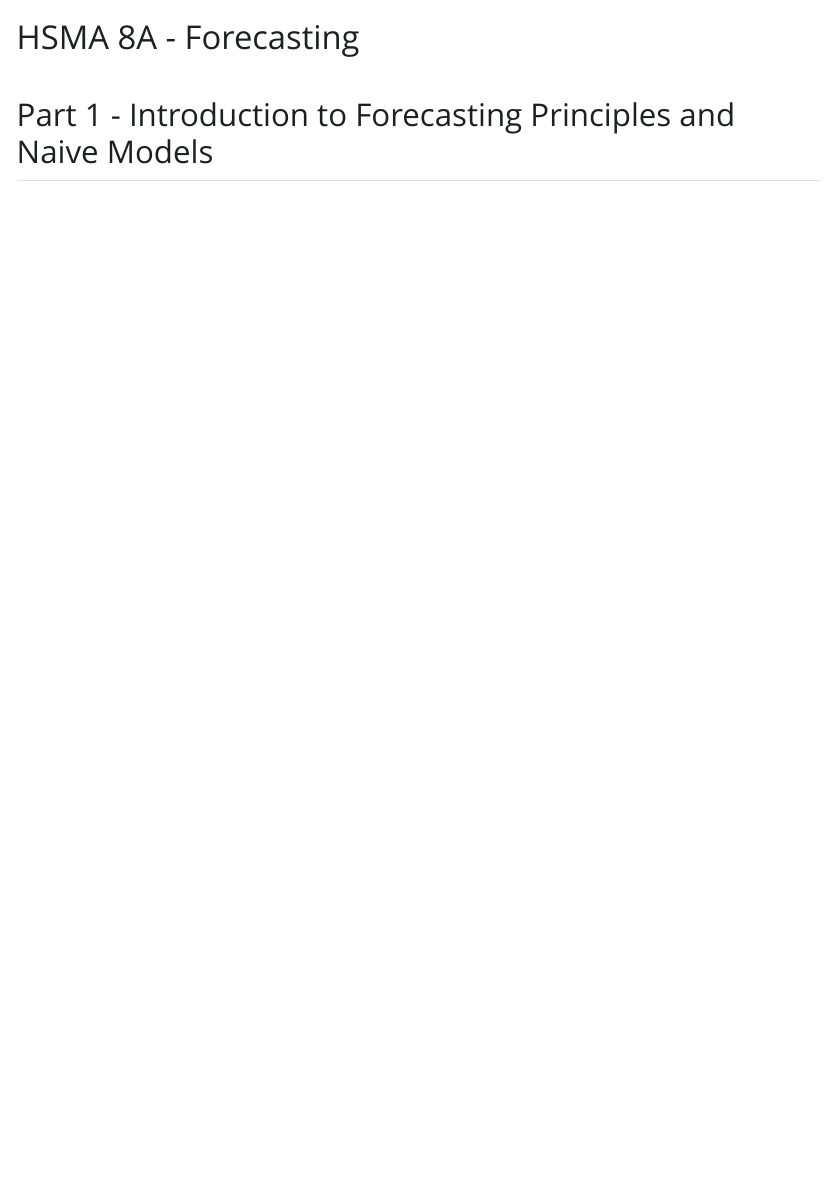
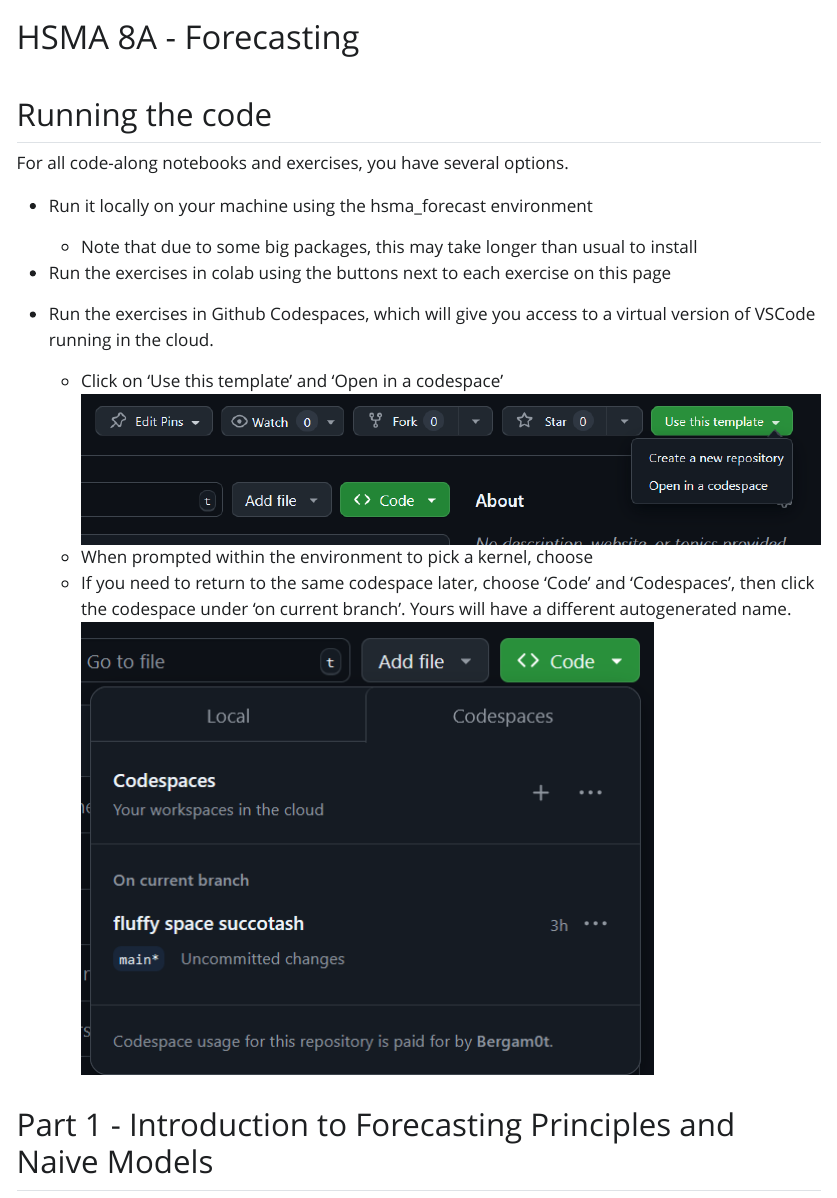
Before and after one commit to hsma-programme/8b_forecasting, a Quarto document (index.qmd): the page in a window 1100 px wide, from its top. The pictures show the output file index.html that the author committed with the source, opened offline; Quarto's library style sheets are replaced by a plain one without menus; badge pictures from the web are left out.

Commit message:
Update instructions to include running instructions

```diff
--- a/index.qmd
+++ b/index.qmd
@@ -5,3 +5,18 @@
         self-contained: false
 ---
 
+## Running the code
+
+For all code-along notebooks and exercises, you have several options.
+
+- Run it locally on your machine using the hsma_forecast environment
+    - Note that due to some big packages, this may take longer than usual to install
+
+- Run the exercises in colab using the buttons next to each exercise on this page
+
+- Run the exercises in Github Codespaces, which will give you access to a virtual version of VSCode running in the cloud.
+    - Click on 'Use this template' and 'Open in a codespace'
+    ![](assets/2024-10-01-08-33-03.png)
+    - When prompted within the environment to pick a kernel, choose
+    - If you need to return to the same codespace later, choose 'Code' and 'Codespaces', then click the codespace under 'on current branch'. Yours will have a different autogenerated name.
+    ![](assets/2024-10-01-08-34-24.png)
```
Also changed, not shown: assets/2024-10-01-08-33-03.png (added), assets/2024-10-01-08-34-24.png (added), index.html, index.qmd (5 more changed lines).
